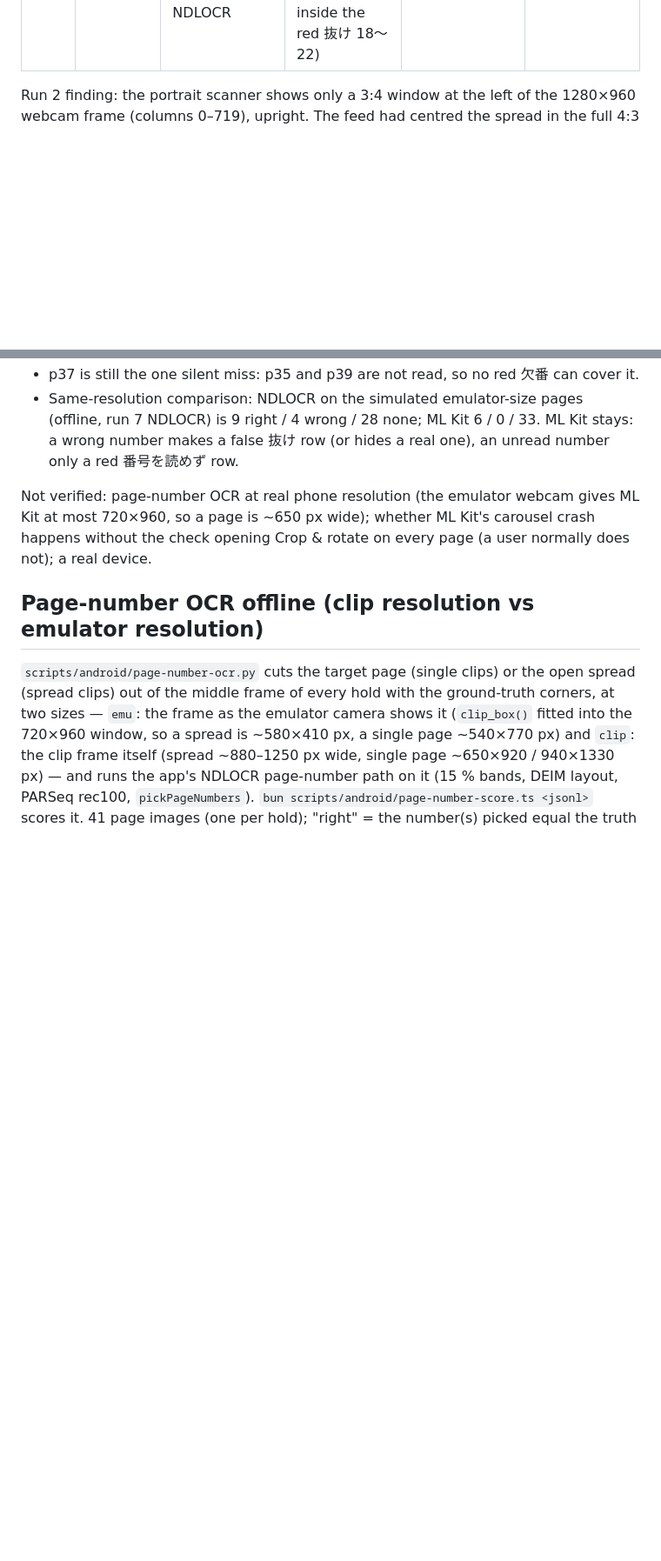
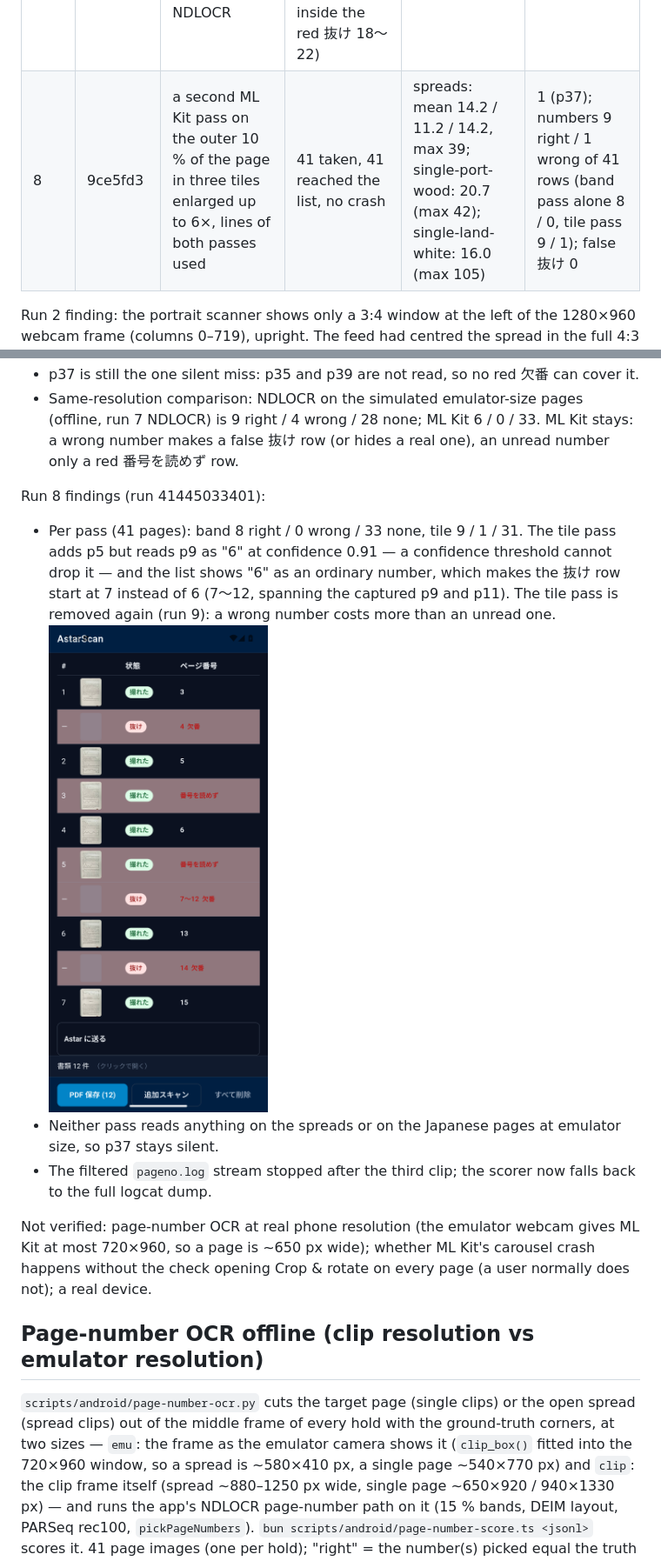
Before and after one commit to AstarWorks/AstarScan, a Markdown page: docs/android-book-eval.md, 2 parts joined by grey strips. Shown at 87% size. Drawn GitHub-style; pictures changed too: docs/images/android-book-eval/run8-list-single-port-wood.png (added); blank space fills up the shorter version.

```diff
--- a/docs/android-book-eval.md
+++ b/docs/android-book-eval.md
@@ -33,6 +33,7 @@ what ML Kit saw. GitHub's `ubuntu-latest` runner loads `v4l2loopback`
 | 5   | 500bf80 | NDLOCR reads page-number (block_folio) boxes; sessions of ≤ 10 pages                                                                          | 48 taken, 41 reached the list (7 of spread-land-wood lost to an ML Kit crash after the 7th page's Apply, then re-taken: all 60 target pages are on a list row)                                                                          | spreads: mean 14.3 / 11.8 / 12.5, max 27; single-port-wood: 20.1 (max 49); single-land-white: 13.4 (max 115)                                                                                                | 1 (p37, the page skipped on purpose: its neighbours were misread, so no red 欠番 covered it); scorer of run 5 counted 10 because it took misread rows as silent — rescored with the fixed parser |
 | 6   | 99b8323 | 一 next to digits is a dash; page-number boxes widened to 6× height; lost scans at the start screen marked                                    | 41 taken, 41 reached the list — every hold of every clip, no crash; PDF saved (`astarscan-20261102-094707.pdf`)                                                                                                                         | spreads: mean 14.7 / 10.7 / 13.7, max 37; single-port-wood: 20.3 (max 50); single-land-white: 13.3 (max 103)                                                                                                | 1 (p37, skipped on purpose; its neighbours are 番号を読めず, so no red 欠番 covers it)                                                                                                           |
 | 7   | 0c02b71 | page numbers read with ML Kit Text Recognition v2 (Japanese, on the device, full-size scan, bands enlarged to 1600 px wide) instead of NDLOCR | 47 taken, 39 reached the list (single-port-wood: ML Kit closed with 8 pages of the first session, lost and re-taken; holds 8–9 (p19, p21) not taken in time — shown inside the red 抜け 18〜22)                                         | spreads: mean 15.4 / 10.8 / 14.2, max 25; single-port-wood: 20.7 (max 62); single-land-white: 10.4 (max 30)                                                                                                 | 1 (p37); numbers 6 right / 0 wrong of 39 rows (single-port-wood 3, 13, 15, 17, 23, 25); false 抜け 0                                                                                             |
+| 8   | 9ce5fd3 | a second ML Kit pass on the outer 10 % of the page in three tiles enlarged up to 6×, lines of both passes used                                | 41 taken, 41 reached the list, no crash                                                                                                                                                                                                 | spreads: mean 14.2 / 11.2 / 14.2, max 39; single-port-wood: 20.7 (max 42); single-land-white: 16.0 (max 105)                                                                                                | 1 (p37); numbers 9 right / 1 wrong of 41 rows (band pass alone 8 / 0, tile pass 9 / 1); false 抜け 0                                                                                             |
 
 Run 2 finding: the portrait scanner shows only a 3:4 window at the left
 of the 1280×960 webcam frame (columns 0–719), upright. The feed had
@@ -167,6 +168,19 @@ Run 7 findings (run 41434186488):
   (offline, run 7 NDLOCR) is 9 right / 4 wrong / 28 none; ML Kit 6 / 0 / 33. ML Kit stays: a wrong number makes a false 抜け row (or hides a real
   one), an unread number only a red 番号を読めず row.
 
+Run 8 findings (run 41445033401):
+
+- Per pass (41 pages): band 8 right / 0 wrong / 33 none, tile 9 / 1 / 31. The tile pass adds p5 but reads p9 as "6" at confidence 0.91 —
+  a confidence threshold cannot drop it — and the list shows "6" as an
+  ordinary number, which makes the 抜け row start at 7 instead of 6
+  (7〜12, spanning the captured p9 and p11). The tile pass is removed
+  again (run 9): a wrong number costs more than an unread one.
+  ![run 8 single-port-wood](images/android-book-eval/run8-list-single-port-wood.png)
+- Neither pass reads anything on the spreads or on the Japanese pages
+  at emulator size, so p37 stays silent.
+- The filtered `pageno.log` stream stopped after the third clip; the
+  scorer now falls back to the full logcat dump.
+
 Not verified: page-number OCR at real phone resolution (the emulator
 webcam gives ML Kit at most 720×960, so a page is ~650 px wide); whether
 ML Kit's carousel crash happens without the check opening Crop & rotate
```
Also changed, not shown: 2 other files.
